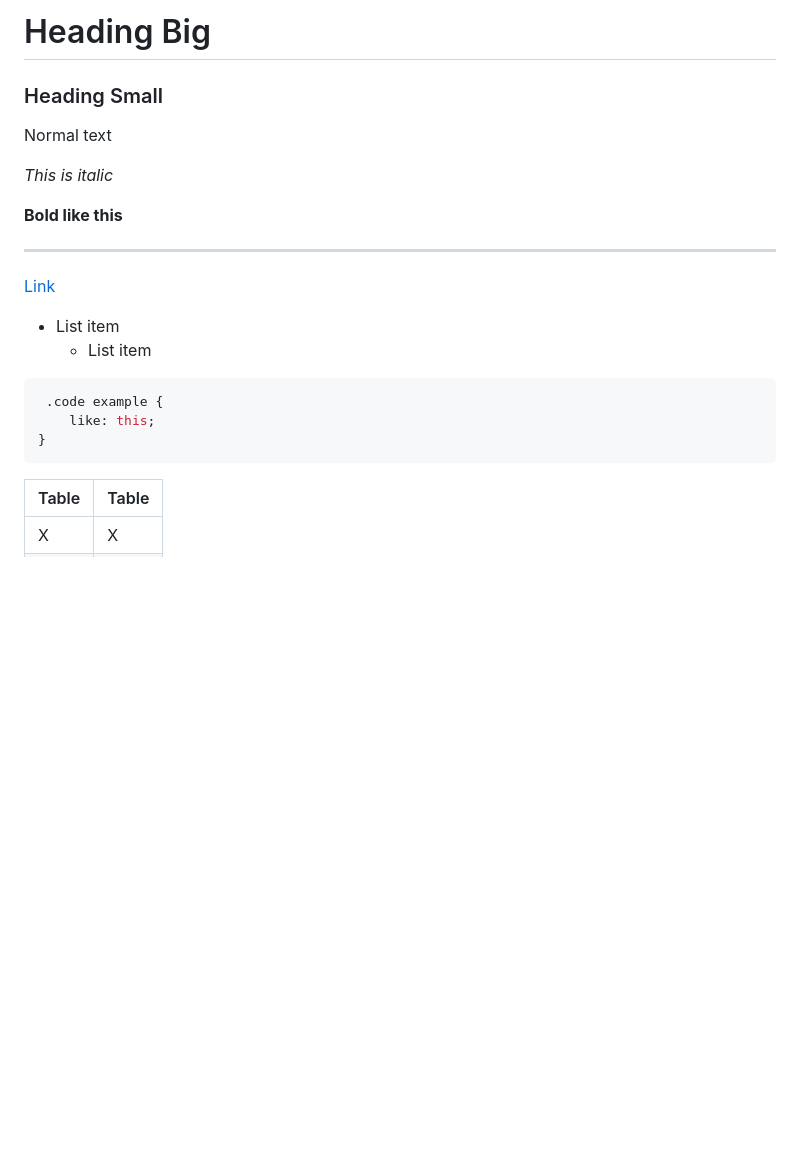
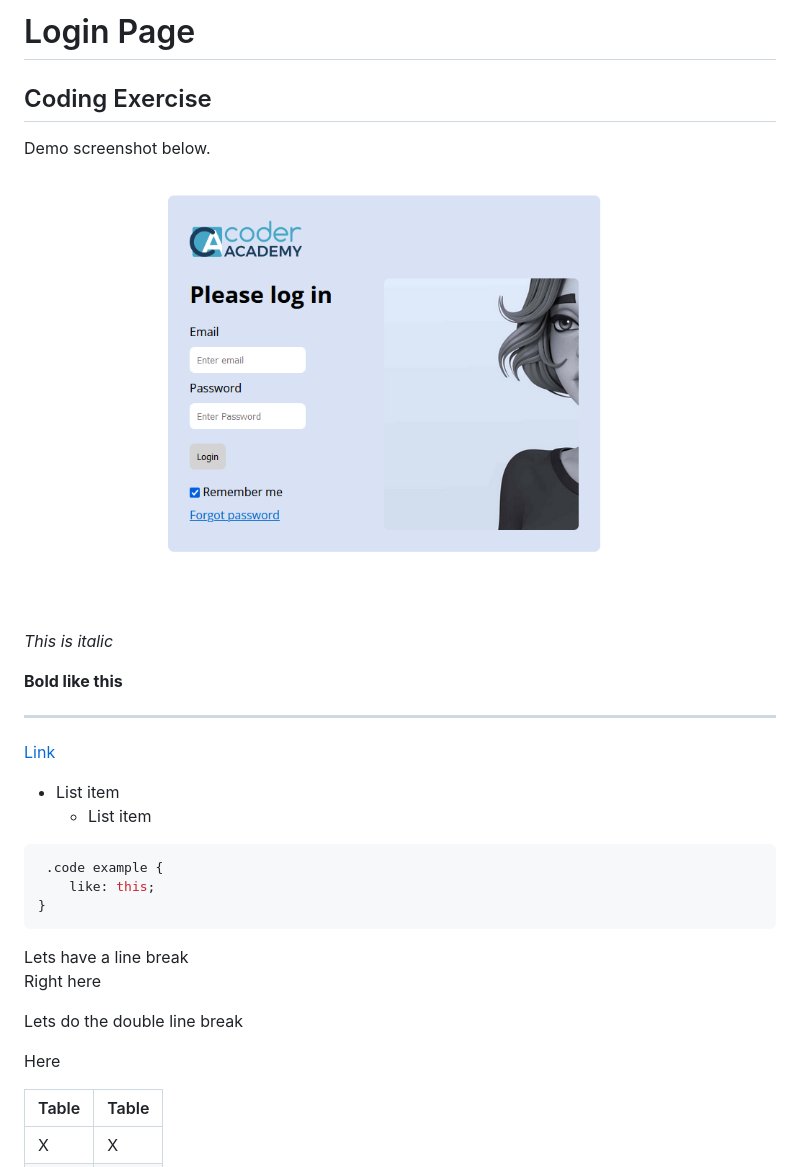
Before and after one commit to computerlegs/loginpage, a Markdown page: readme.md, the part around the change. Rendered like a GitHub page; pictures changed too: screenshot.PNG (added); blank space fills up the shorter version.

Commit message:
added screenshot to readme

````diff
--- a/readme.md
+++ b/readme.md
@@ -1,7 +1,10 @@
-# Heading Big
-### Heading Small
+# Login Page
 
-Normal text
+## Coding Exercise
+
+Demo screenshot below.
+
+![Demo screenshot](screenshot.PNG)
 
 *This is italic*
 
@@ -19,6 +22,12 @@ Normal text
     like: this;
 }
 ```
+Lets have a line break
+Right here
+
+Lets do the double line break
+
+Here
 
 
 | Table | Table|
````
